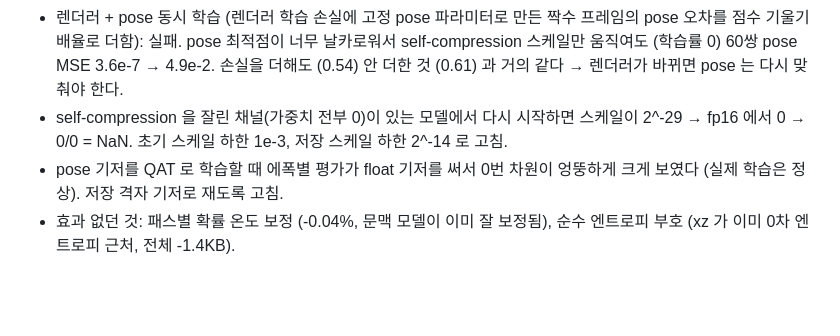
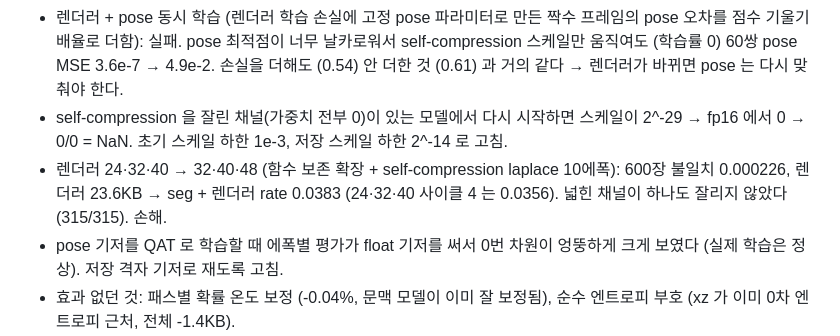
Before and after one commit to donghun-choi/i-playground, a Markdown page: comma_vcc/README.md, the part around the change. GitHub-like rendering; blank space fills up the shorter version.

Commit message:
comma vcc: 넓은 렌더러 (32·40·48) + self-compression 실험 기록 (손해)

```diff
--- a/comma_vcc/README.md
+++ b/comma_vcc/README.md
@@ -246,6 +246,8 @@ CPU 로는 렌더러 flip 학습 1에폭이 약 8분이라, 같은 레시피를
   손실을 더해도 (0.54) 안 더한 것 (0.61) 과 거의 같다 → 렌더러가 바뀌면 pose 는 다시 맞춰야 한다.
 - self-compression 을 잘린 채널(가중치 전부 0)이 있는 모델에서 다시 시작하면 스케일이 2^-29 → fp16 에서 0 → 0/0 = NaN.
   초기 스케일 하한 1e-3, 저장 스케일 하한 2^-14 로 고침.
+- 렌더러 24·32·40 → 32·40·48 (함수 보존 확장 + self-compression laplace 10에폭): 600장 불일치 0.000226, 렌더러 23.6KB →
+  seg + 렌더러 rate 0.0383 (24·32·40 사이클 4 는 0.0356). 넓힌 채널이 하나도 잘리지 않았다 (315/315). 손해.
 - pose 기저를 QAT 로 학습할 때 에폭별 평가가 float 기저를 써서 0번 차원이 엉뚱하게 크게 보였다 (실제 학습은 정상). 저장 격자 기저로 재도록 고침.
 - 효과 없던 것: 패스별 확률 온도 보정 (-0.04%, 문맥 모델이 이미 잘 보정됨), 순수 엔트로피 부호 (xz 가 이미 0차 엔트로피 근처, 전체 -1.4KB).
 - pose 계수는 시간 상관이 없다 (차분 분산이 값 분산의 2배) → 차분 + xz 대신 (값 - 평균) 을 Rice 부호로: 14.7KB → 12.4KB (`pos3` 섹션).
```
